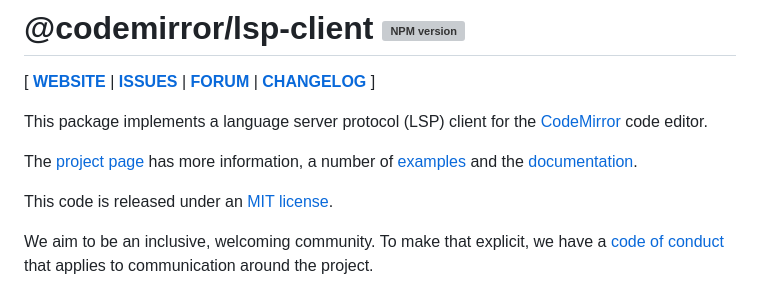
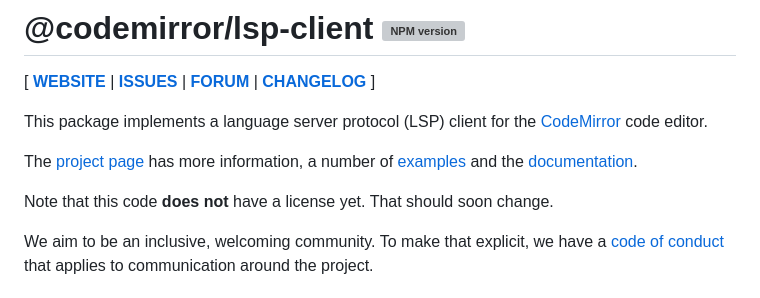
Before and after one commit to tbrockman/lsp-client, a Markdown page: README.md, the part around the change. GitHub-like rendering; grey boxes are pictures that could not be loaded.

Commit message:
Fix license info

```diff
--- a/README.md
+++ b/README.md
@@ -11,8 +11,8 @@ The [project page](https://codemirror.net/) has more information, a
 number of [examples](https://codemirror.net/examples/) and the
 [documentation](https://codemirror.net/docs/).
 
-This code is released under an
-[MIT license](https://github.com/codemirror/lsp-client/tree/main/LICENSE).
+Note that this code **does not** have a license yet. That should soon
+change.
 
 We aim to be an inclusive, welcoming community. To make that explicit,
 we have a [code of
```
Also changed, not shown: src/README.md (+2 -2 lines).
